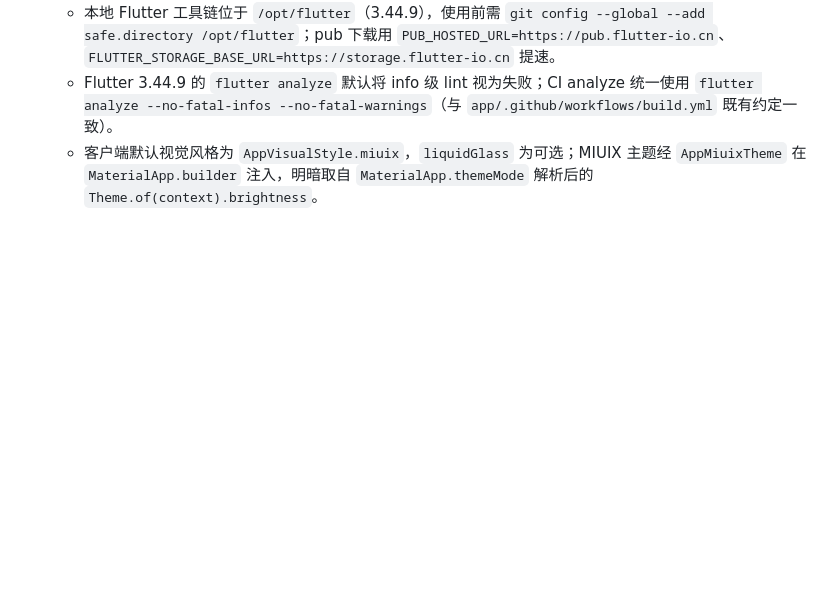
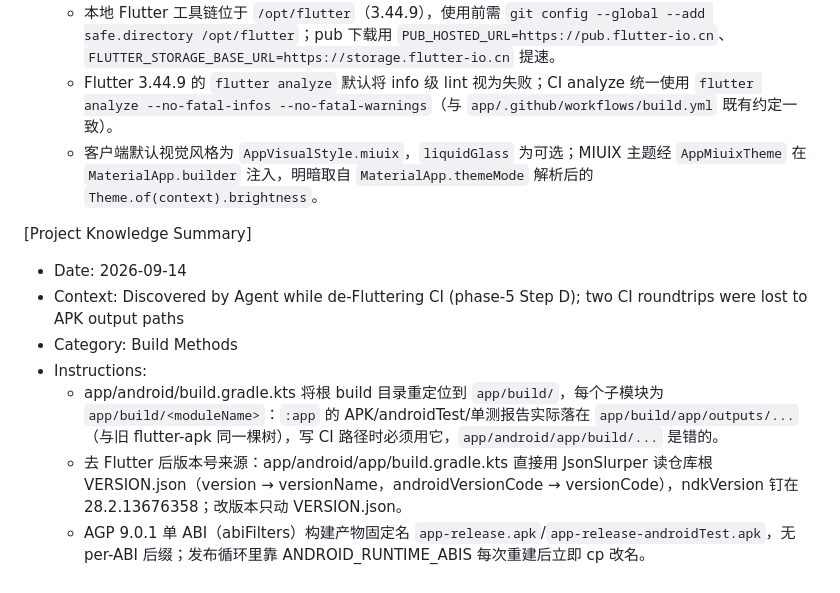
Before and after one commit to tall-1997/daidai-panel-native, a Markdown page: .monkeycode/MEMORY.md, the part around the change. GitHub-like rendering; blank space fills up the shorter version.

Commit message:
docs(memory): pin relocated build dir and version source for de-Flutter gradle

```diff
--- a/.monkeycode/MEMORY.md
+++ b/.monkeycode/MEMORY.md
@@ -120,3 +120,12 @@ Entries discovered by the Agent during task execution should follow this format:
   - 本地 Flutter 工具链位于 `/opt/flutter`（3.44.9），使用前需 `git config --global --add safe.directory /opt/flutter`；pub 下载用 `PUB_HOSTED_URL=https://pub.flutter-io.cn`、`FLUTTER_STORAGE_BASE_URL=https://storage.flutter-io.cn` 提速。
   - Flutter 3.44.9 的 `flutter analyze` 默认将 info 级 lint 视为失败；CI analyze 统一使用 `flutter analyze --no-fatal-infos --no-fatal-warnings`（与 `app/.github/workflows/build.yml` 既有约定一致）。
   - 客户端默认视觉风格为 `AppVisualStyle.miuix`，`liquidGlass` 为可选；MIUIX 主题经 `AppMiuixTheme` 在 `MaterialApp.builder` 注入，明暗取自 `MaterialApp.themeMode` 解析后的 `Theme.of(context).brightness`。
+
+[Project Knowledge Summary]
+- Date: 2026-09-14
+- Context: Discovered by Agent while de-Fluttering CI (phase-5 Step D); two CI roundtrips were lost to APK output paths
+- Category: Build Methods
+- Instructions:
+  - app/android/build.gradle.kts 将根 build 目录重定位到 `app/build/`，每个子模块为 `app/build/<moduleName>`：`:app` 的 APK/androidTest/单测报告实际落在 `app/build/app/outputs/...`（与旧 flutter-apk 同一棵树），写 CI 路径时必须用它，`app/android/app/build/...` 是错的。
+  - 去 Flutter 后版本号来源：app/android/app/build.gradle.kts 直接用 JsonSlurper 读仓库根 VERSION.json（version → versionName，androidVersionCode → versionCode），ndkVersion 钉在 28.2.13676358；改版本只动 VERSION.json。
+  - AGP 9.0.1 单 ABI（abiFilters）构建产物固定名 `app-release.apk`/`app-release-androidTest.apk`，无 per-ABI 后缀；发布循环里靠 ANDROID_RUNTIME_ABIS 每次重建后立即 cp 改名。
```
